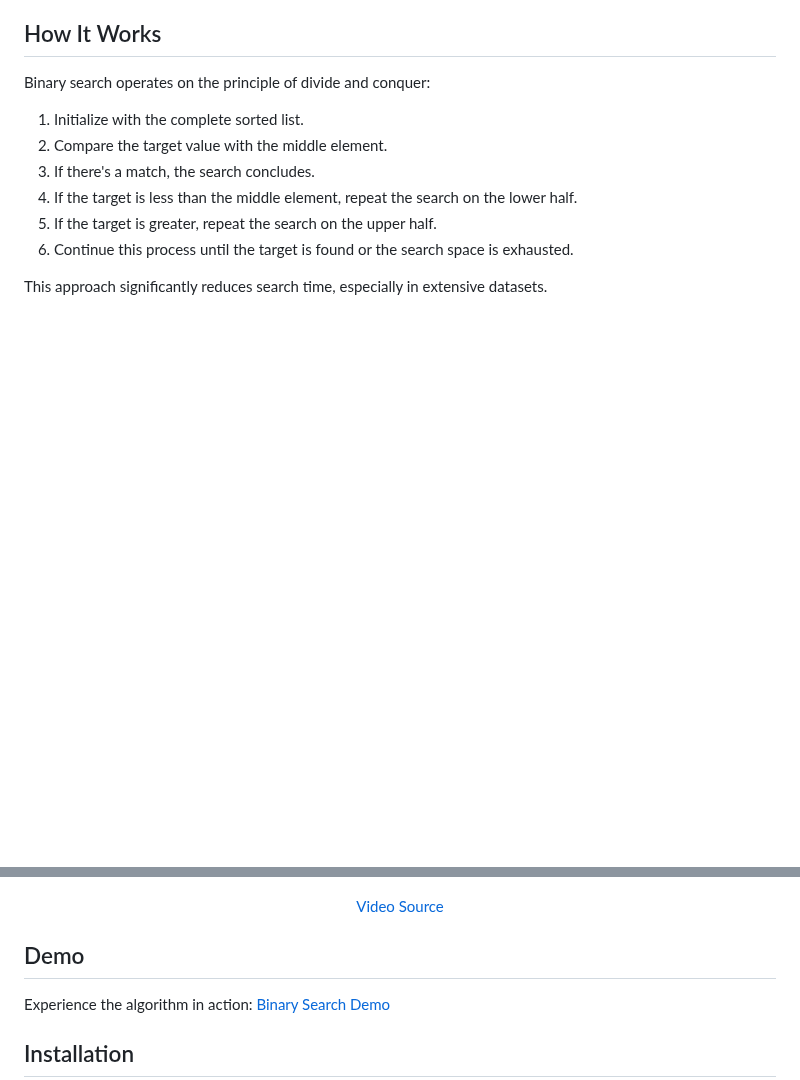
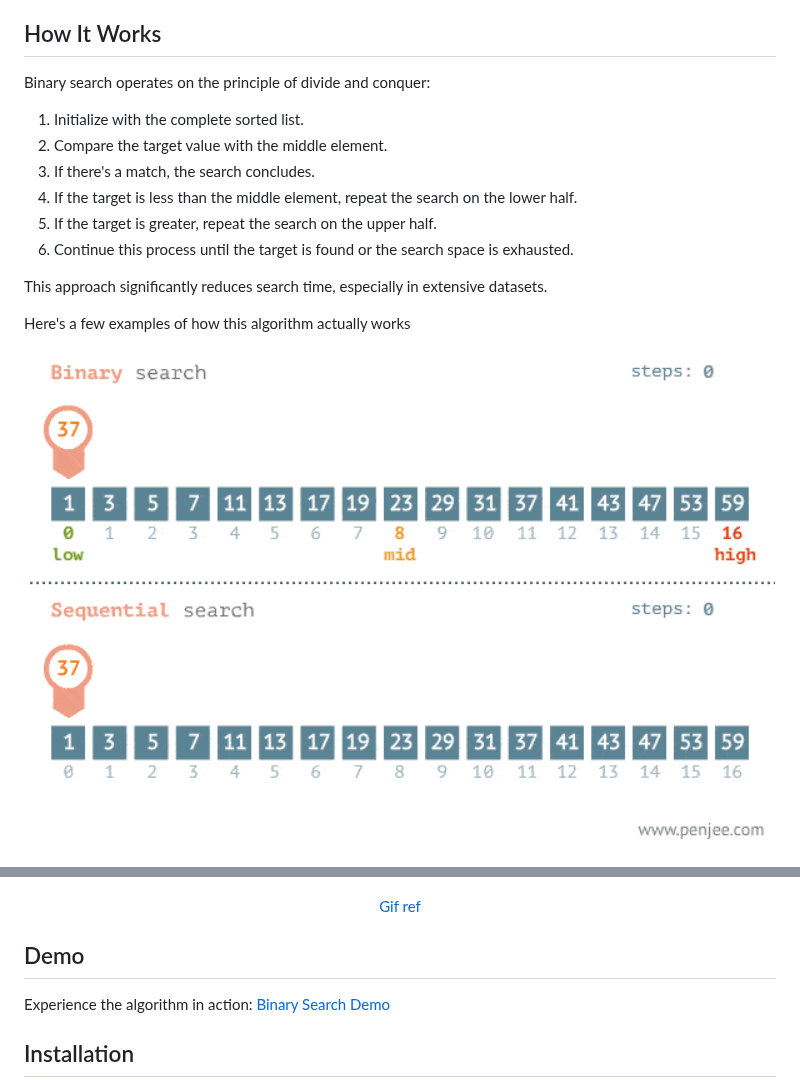
Before and after one commit to amirallami-code/binary-search-algorithm, a Markdown page: README.md, 2 parts joined by grey strips. Drawn GitHub-style; blank space fills up the shorter version.

Commit message:
Add another gif for better explanation

```diff
--- a/README.md
+++ b/README.md
@@ -46,14 +46,19 @@ Binary search operates on the principle of divide and conquer:
 
 This approach significantly reduces search time, especially in extensive datasets.
 
+Here's a few examples of how this algorithm actually works
+
+<p align="center">
+  <img width="750" height="auto" src="assets/binary-search-algorithm2.gif">
+</p>
+
 <p align="center">
   <img width="750" height="auto" src="assets/binary-search-algorithm.gif">
 </p>
 
 <div align="center">
-      <a href="https://youtu.be/DRsJ8sA9xzc?si=JPRl0YHB3JSCaS_A">Video Source</a>
+  <a href="https://youtu.be/DRsJ8sA9xzc?si=JPRl0YHB3JSCaS_A">Gif ref</a>
 </div>
-
 
 ## Demo
 
```
